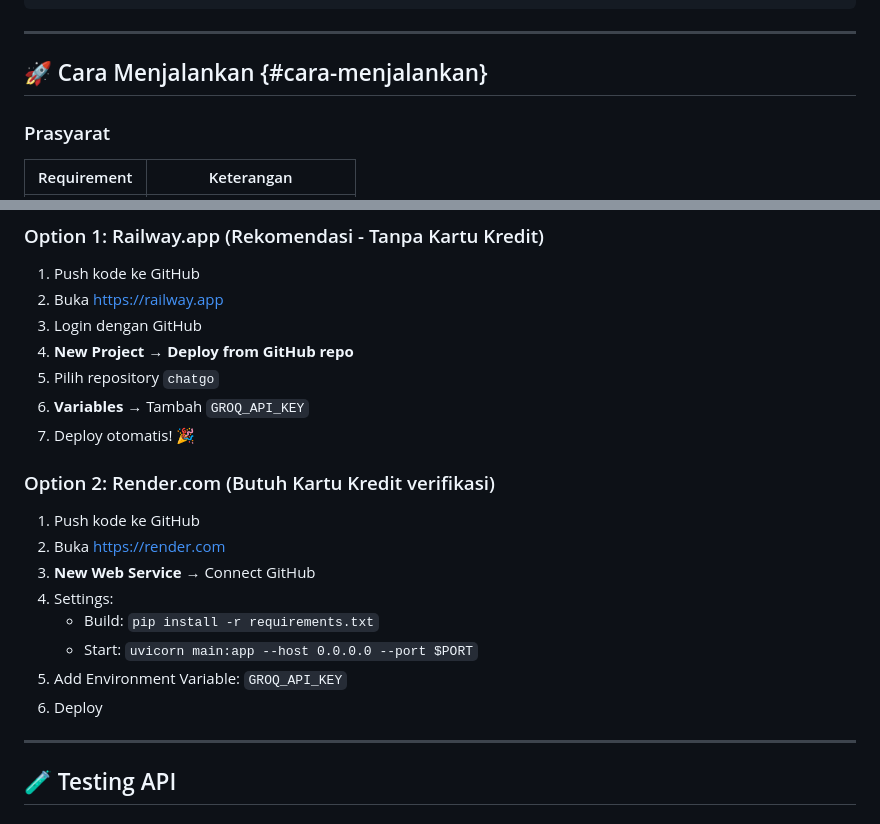
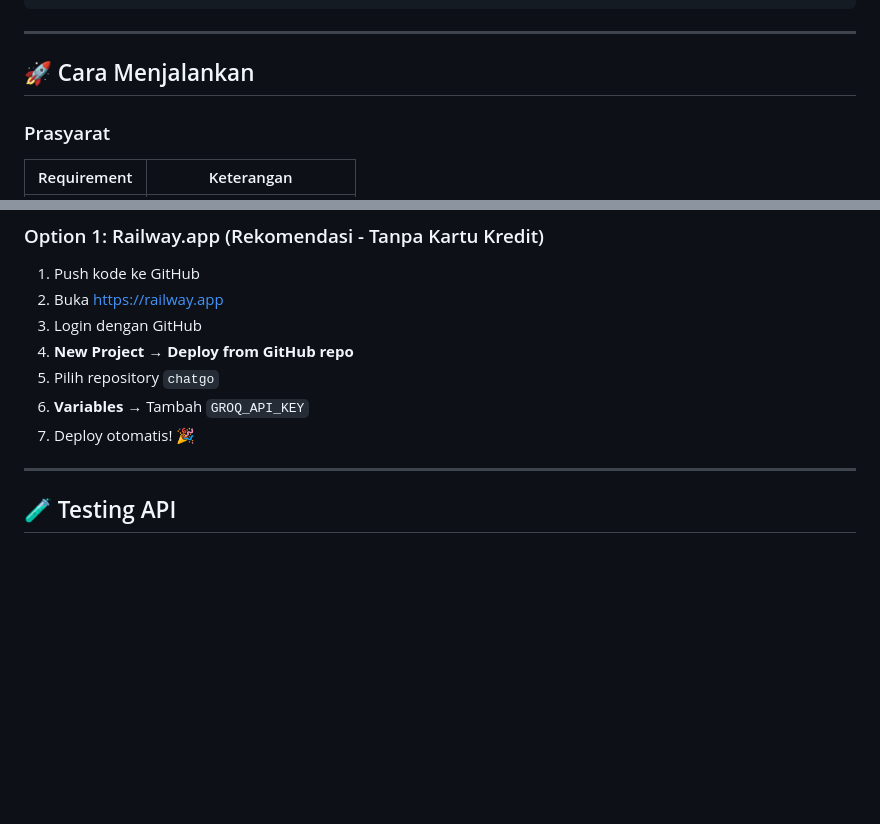
Before and after one commit to digiportfolio/chatgo, a Markdown page: README.md, 2 parts joined by grey strips. Rendered like a GitHub page; blank space fills up the shorter version.

```diff
--- a/README.md
+++ b/README.md
@@ -109,7 +109,7 @@ chatgo/
 
 ---
 
-## 🚀 Cara Menjalankan {#cara-menjalankan}
+## 🚀 Cara Menjalankan
 
 ### Prasyarat
 
@@ -250,17 +242,6 @@ uvicorn.run(app, host="0.0.0.0", port=8001)  # Ganti 8001
 5. Pilih repository `chatgo`
 6. **Variables** → Tambah `GROQ_API_KEY`
 7. Deploy otomatis! 🎉
-
-### Option 2: Render.com (Butuh Kartu Kredit verifikasi)
-
-1. Push kode ke GitHub
-2. Buka [https://render.com](https://render.com)
-3. **New Web Service** → Connect GitHub
-4. Settings:
-   - Build: `pip install -r requirements.txt`
-   - Start: `uvicorn main:app --host 0.0.0.0 --port $PORT`
-5. Add Environment Variable: `GROQ_API_KEY`
-6. Deploy
 
 ---
 
```
Also changed, not shown: other parts of README.md (+8 -16 lines).
